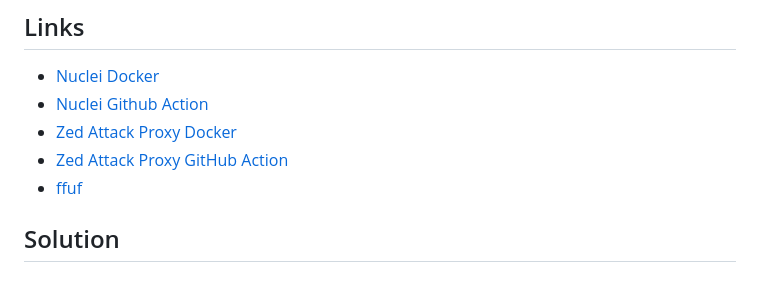
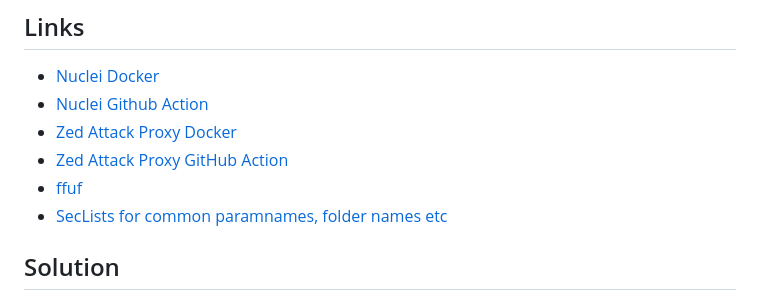
Before and after one commit to ukusormus/ci-security, a Markdown page: labs/lab12-dast/README.md, the part around the change. Drawn GitHub-style.

Commit message:
Update lab12 links

```diff
--- a/labs/lab12-dast/README.md
+++ b/labs/lab12-dast/README.md
@@ -37,6 +37,7 @@ This exercise will be hard since running docker happens in one step and you can'
 - [Zed Attack Proxy Docker](https://www.zaproxy.org/docs/docker/about/)
 - [Zed Attack Proxy GitHub Action](https://github.com/marketplace/actions/zap-full-scan)
 - [ffuf](https://github.com/ffuf/ffuf)
+- [SecLists for common paramnames, folder names etc](https://github.com/danielmiessler/SecLists)
 
 ## Solution
 
```
